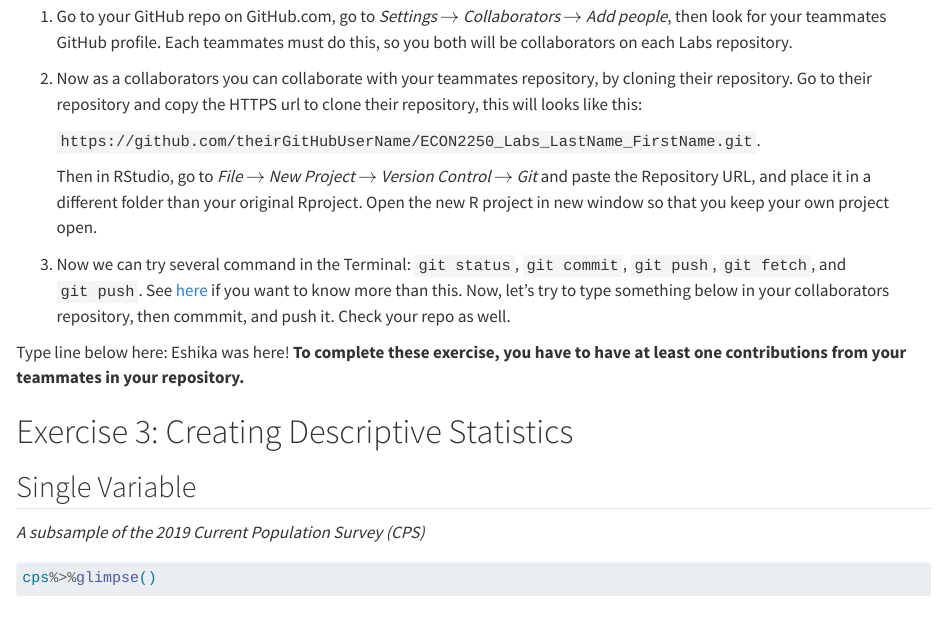
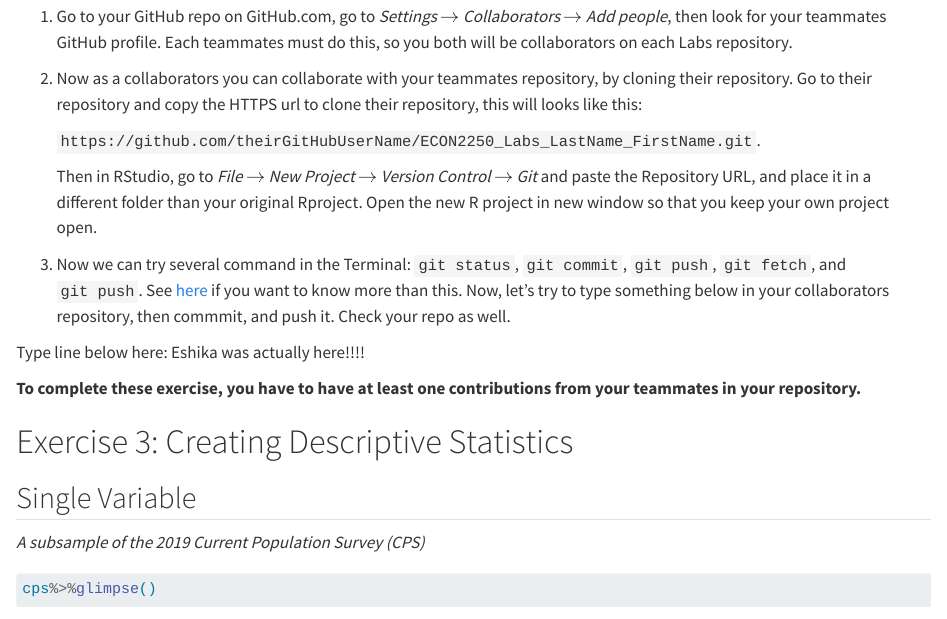
Before and after one commit to ewiest6/emilykwiest, a Quarto document (lab-03.qmd): the page in a window 1100 px wide, from 1560 px down. Rendered offline with R 4.5, knitr and Pandoc in place of Quarto, with nearby package versions; some code elsewhere in the file could not run offline.

Commit message:
commiting my changes to lab 3!

```diff
--- a/lab-03.qmd
+++ b/lab-03.qmd
@@ -104,8 +104,8 @@ Now, we are going to learn how to collaborate using GitHub. Follow these steps:
 
 3.  Now we can try several command in the Terminal: `git status`, `git commit`, `git push`, `git fetch`, and `git push`. See [here](https://rviews.rstudio.com/2020/04/23/10-commands-to-get-started-with-git/) if you want to know more than this. Now, let's try to type something below in your collaborators repository, then commmit, and push it. Check your repo as well.
 
-Type line below here:
-Eshika was here!
+Type line below here: Eshika was actually here!!!!
+
 **To complete these exercise, you have to have at least one contributions from your teammates in your repository.**
 
 # Exercise 3: Creating Descriptive Statistics
```
Also changed, not shown: lab-03.qmd (2 more changed lines), 2 other files.
